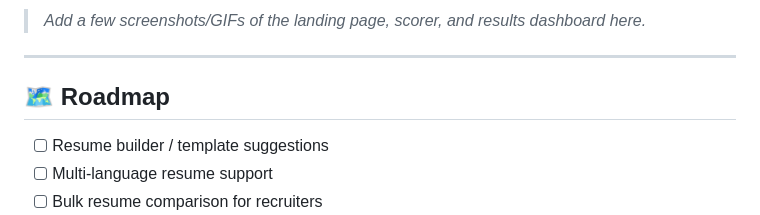
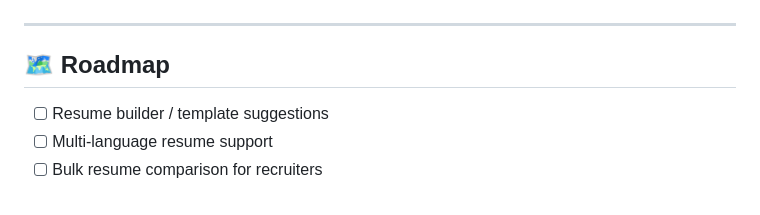
Before and after one commit to Cherry-Syrina/ATS_Score_Checker, a Markdown page: README.md, the part around one of its changes. GitHub-like rendering.

```diff
--- a/README.md
+++ b/README.md
@@ -143,5 +144,4 @@ App will open at `http://localhost:8501`.
 
-> _Add a few screenshots/GIFs of the landing page, scorer, and results dashboard here._
 
 ---
 
```
Also changed, not shown: other parts of README.md (+1 -0 lines).
